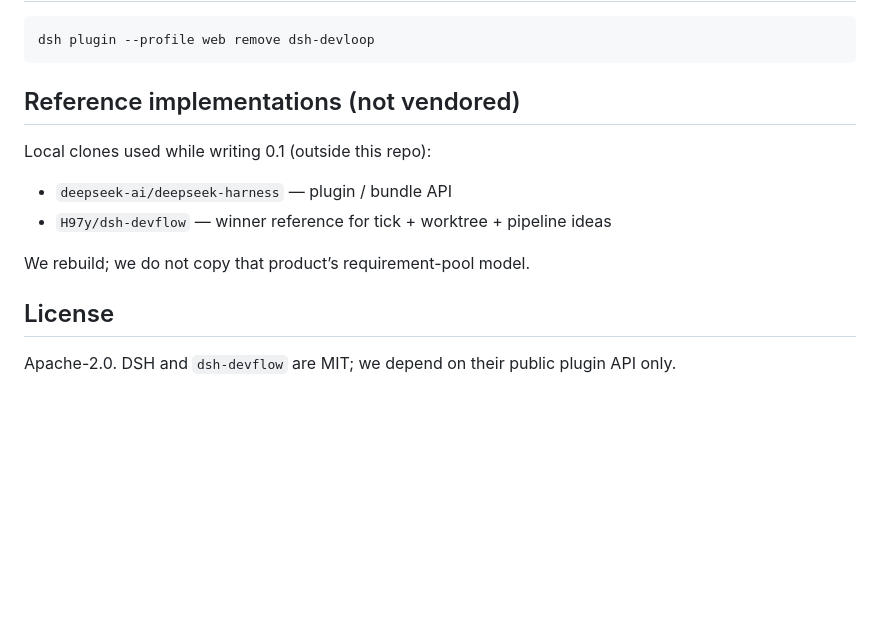
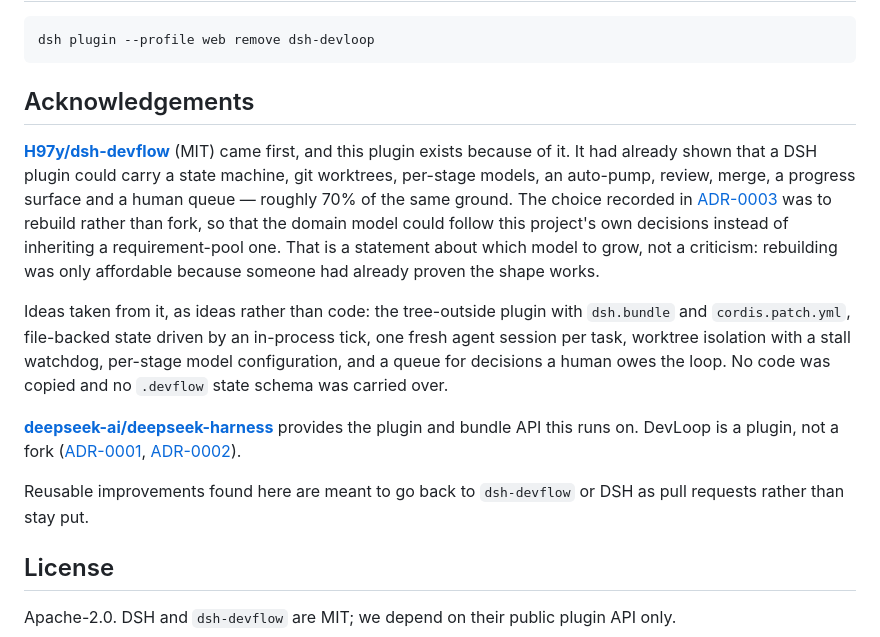
Before and after one commit to jhfnetboy/DevLoop, a Markdown page: README.md, the part around the change. Drawn GitHub-style; blank space fills up the shorter version.

Commit message:
Credit dsh-devflow properly instead of listing it as a reference.
It was filed under "reference implementations (not vendored)", which reads as
bookkeeping. dsh-devflow proved a DSH plugin could carry the whole shape — state
machine, worktrees, per-stage models, auto-pump, review, merge, human queue —
and rebuilding rather than forking was only affordable because that had already
been shown.

Names what was borrowed as ideas and what deliberately was not, links the ADR
carrying the decision, and repeats that improvements are meant to go back
upstream rather than stay here.

Claude-Session: https://claude.ai/code/session_01EHg91XsvGvqu6PtCcoUk3u

````diff
--- a/README.md
+++ b/README.md
@@ -416,14 +416,31 @@ separate change.
 dsh plugin --profile web remove dsh-devloop
 ```
 
-## Reference implementations (not vendored)
+## Acknowledgements
 
-Local clones used while writing 0.1 (outside this repo):
+**[H97y/dsh-devflow](https://github.com/H97y/dsh-devflow)** (MIT) came first, and
+this plugin exists because of it. It had already shown that a DSH plugin could
+carry a state machine, git worktrees, per-stage models, an auto-pump, review,
+merge, a progress surface and a human queue — roughly 70% of the same ground.
+The choice recorded in [ADR-0003](./docs/adr/0003-reference-dsh-devflow-do-not-copy.md)
+was to rebuild rather than fork, so that the domain model could follow this
+project's own decisions instead of inheriting a requirement-pool one. That is a
+statement about which model to grow, not a criticism: rebuilding was only
+affordable because someone had already proven the shape works.
 
-- `deepseek-ai/deepseek-harness` — plugin / bundle API
-- `H97y/dsh-devflow` — winner reference for tick + worktree + pipeline ideas
+Ideas taken from it, as ideas rather than code: the tree-outside plugin with
+`dsh.bundle` and `cordis.patch.yml`, file-backed state driven by an in-process
+tick, one fresh agent session per task, worktree isolation with a stall
+watchdog, per-stage model configuration, and a queue for decisions a human owes
+the loop. No code was copied and no `.devflow` state schema was carried over.
 
-We rebuild; we do not copy that product’s requirement-pool model.
+**[deepseek-ai/deepseek-harness](https://github.com/deepseek-ai/deepseek-harness)**
+provides the plugin and bundle API this runs on. DevLoop is a plugin, not a fork
+([ADR-0001](./docs/adr/0001-dsh-plugin-not-independent-runtime.md),
+[ADR-0002](./docs/adr/0002-do-not-fork-dsh-core.md)).
+
+Reusable improvements found here are meant to go back to `dsh-devflow` or DSH as
+pull requests rather than stay put.
 
 ## License
 
````
